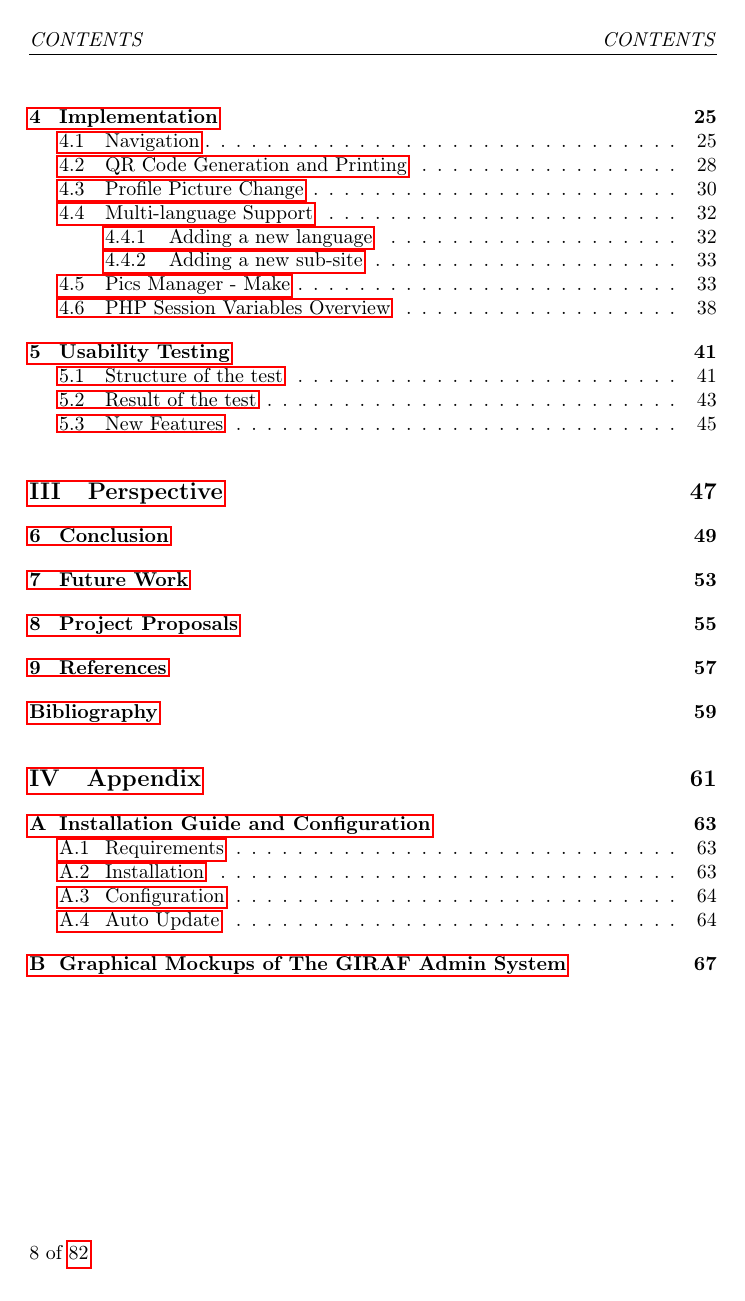
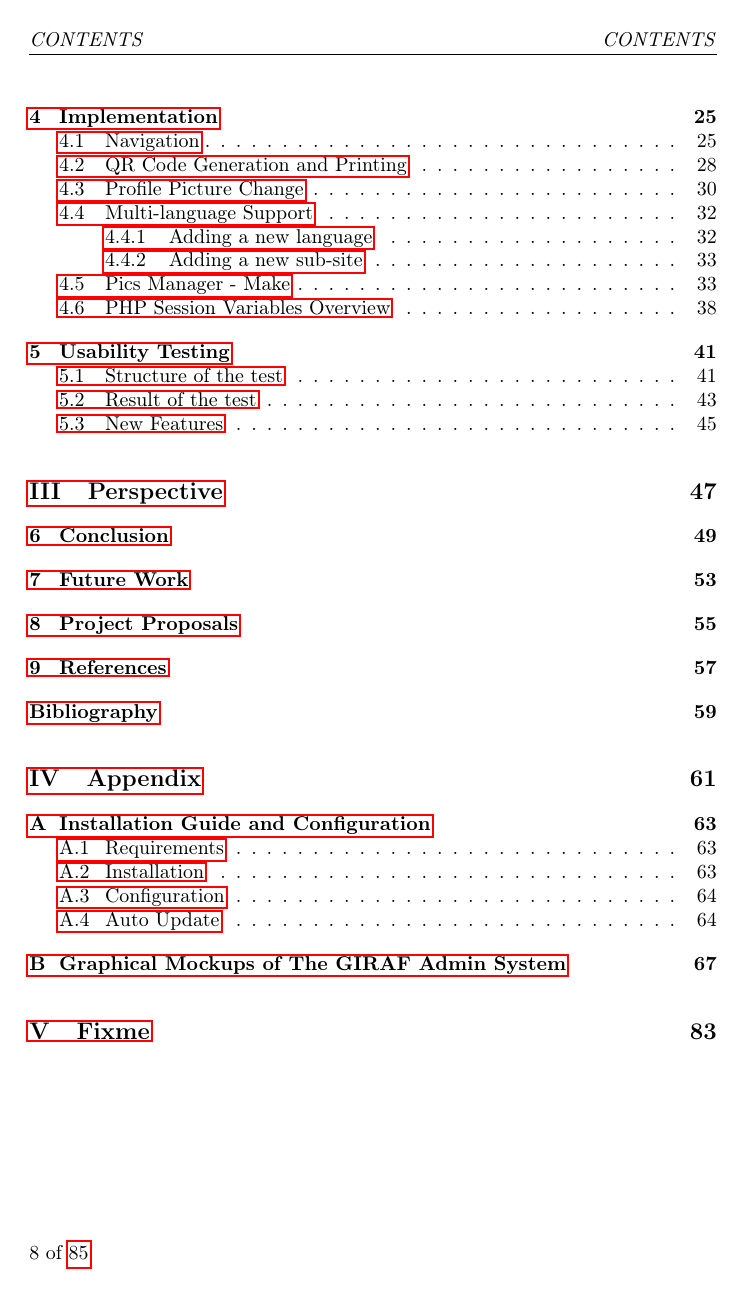
Before and after one commit to Zucka/girafAdmin, a LaTeX thesis (report/draft.tex, which reads report/fxenvlayoutcolor.sty, report/fxtargetlayoutcolor.sty, report/fxthemecolor.sty): page 8 of 82 before the commit and page 8 of 85 after it. Compiled offline with pdfLaTeX.

Commit message:
Added .sty files needed for Windows to compile report and forced draft.tex to write fixme notes in seperate part.

```diff
--- /dev/null
+++ b/report/fxenvlayoutcolor.sty
@@ -0,0 +1,62 @@
+%%
+%% This is file `fxenvlayoutcolor.sty',
+%% generated with the docstrip utility.
+%%
+%% The original source files were:
+%%
+%% fixme.dtx  (with options: `fxenvlayoutcolor')
+%%
+
+
+%% Copyright (C) 1998-2002, 2004-2007, 2009, 2013 Didier Verna
+
+%% This file is part of FiXme.
+
+%% FiXme may be distributed and/or modified under the
+%% conditions of the LaTeX Project Public License, either version 1.1
+%% of this license or (at your option) any later version.
+%% The latest version of this license is in
+%% http://www.latex-project.org/lppl.txt
+%% and version 1.1 or later is part of all distributions of LaTeX
+%% version 1999/06/01 or later.
+
+%% FiXme consists of the files listed in the file `README'.
+
+%% \CharacterTable
+%%  {Upper-case    \A\B\C\D\E\F\G\H\I\J\K\L\M\N\O\P\Q\R\S\T\U\V\W\X\Y\Z
+%%   Lower-case    \a\b\c\d\e\f\g\h\i\j\k\l\m\n\o\p\q\r\s\t\u\v\w\x\y\z
+%%   Digits        \0\1\2\3\4\5\6\7\8\9
+%%   Exclamation   \!     Double quote  \"     Hash (number) \#
+%%   Dollar        \$     Percent       \%     Ampersand     \&
+%%   Acute accent  \'     Left paren    \(     Right paren   \)
+%%   Asterisk      \*     Plus          \+     Comma         \,
+%%   Minus         \-     Point         \.     Solidus       \/
+%%   Colon         \:     Semicolon     \;     Less than     \<
+%%   Equals        \=     Greater than  \>     Question mark \?
+%%   Commercial at \@     Left bracket  \[     Backslash     \\
+%%   Right bracket \]     Circumflex    \^     Underscore    \_
+%%   Grave accent  \`     Left brace    \{     Vertical bar  \|
+%%   Right brace   \}     Tilde         \~}
+\NeedsTeXFormat{LaTeX2e}
+\FXProvidesEnvLayout{color}
+
+\RequirePackage{color}
+
+\providecommand*\@fxdocolon[1]{%
+  \ifthenelse{\equal{#1}{}}{\def\@fxcolon{}}{\def\@fxcolon{: }}}
+
+\definecolor{fxnote}{rgb}{0.0000,0.6000,0.0000}
+\definecolor{fxwarning}{rgb}{1.0000,0.5490,0.0000}
+\definecolor{fxerror}{rgb}{1.0000,0.2706,0.0000}
+\definecolor{fxfatal}{rgb}{1.0000,0.0000,0.0000}
+
+\fxsetface{env}{}
+
+\newcommand*\FXEnvLayoutColorBegin[2]{%
+  \@fxdocolon{#2}%
+  \@fxuseface{env}\color{fx#1}\ignorespaces#2\@fxcolon\ignorespaces}
+\newcommand*\FXEnvLayoutColorEnd[2]{}
+\FXRegisterEnvLayout{color}{\FXEnvLayoutColorBegin}{\FXEnvLayoutColorEnd}
+\endinput
+%%
+%% End of file `fxenvlayoutcolor.sty'.
--- /dev/null
+++ b/report/fxtargetlayoutcolor.sty
@@ -0,0 +1,57 @@
+%%
+%% This is file `fxtargetlayoutcolor.sty',
+%% generated with the docstrip utility.
+%%
+%% The original source files were:
+%%
+%% fixme.dtx  (with options: `fxtargetlayoutcolor')
+%%
+
+
+%% Copyright (C) 1998-2002, 2004-2007, 2009, 2013 Didier Verna
+
+%% This file is part of FiXme.
+
+%% FiXme may be distributed and/or modified under the
+%% conditions of the LaTeX Project Public License, either version 1.1
+%% of this license or (at your option) any later version.
+%% The latest version of this license is in
+%% http://www.latex-project.org/lppl.txt
+%% and version 1.1 or later is part of all distributions of LaTeX
+%% version 1999/06/01 or later.
+
+%% FiXme consists of the files listed in the file `README'.
+
+%% \CharacterTable
+%%  {Upper-case    \A\B\C\D\E\F\G\H\I\J\K\L\M\N\O\P\Q\R\S\T\U\V\W\X\Y\Z
+%%   Lower-case    \a\b\c\d\e\f\g\h\i\j\k\l\m\n\o\p\q\r\s\t\u\v\w\x\y\z
+%%   Digits        \0\1\2\3\4\5\6\7\8\9
+%%   Exclamation   \!     Double quote  \"     Hash (number) \#
+%%   Dollar        \$     Percent       \%     Ampersand     \&
+%%   Acute accent  \'     Left paren    \(     Right paren   \)
+%%   Asterisk      \*     Plus          \+     Comma         \,
+%%   Minus         \-     Point         \.     Solidus       \/
+%%   Colon         \:     Semicolon     \;     Less than     \<
+%%   Equals        \=     Greater than  \>     Question mark \?
+%%   Commercial at \@     Left bracket  \[     Backslash     \\
+%%   Right bracket \]     Circumflex    \^     Underscore    \_
+%%   Grave accent  \`     Left brace    \{     Vertical bar  \|
+%%   Right brace   \}     Tilde         \~}
+\NeedsTeXFormat{LaTeX2e}
+\FXProvidesTargetLayout{color}
+
+\RequirePackage{color}
+\definecolor{fxnote}{rgb}{0.0000,0.6000,0.0000}
+\definecolor{fxwarning}{rgb}{1.0000,0.5490,0.0000}
+\definecolor{fxerror}{rgb}{1.0000,0.2706,0.0000}
+\definecolor{fxfatal}{rgb}{1.0000,0.0000,0.0000}
+
+\definecolor{fxtarget}{rgb}{0.3725,0.6196,0.6275}
+
+\fxsetface{target}{}
+
+\newcommand\FXTargetLayoutColor[2]{\@fxuseface{target}\color{fxtarget}#2}
+\FXRegisterTargetLayout{color}{\FXTargetLayoutColor}
+\endinput
+%%
+%% End of file `fxtargetlayoutcolor.sty'.
--- /dev/null
+++ b/report/fxthemecolor.sty
@@ -0,0 +1,87 @@
+%%
+%% This is file `fxthemecolor.sty',
+%% generated with the docstrip utility.
+%%
+%% The original source files were:
+%%
+%% fixme.dtx  (with options: `fxthemecolor')
+%%
+
+
+%% Copyright (C) 1998-2002, 2004-2007, 2009, 2013 Didier Verna
+
+%% This file is part of FiXme.
+
+%% FiXme may be distributed and/or modified under the
+%% conditions of the LaTeX Project Public License, either version 1.1
+%% of this license or (at your option) any later version.
+%% The latest version of this license is in
+%% http://www.latex-project.org/lppl.txt
+%% and version 1.1 or later is part of all distributions of LaTeX
+%% version 1999/06/01 or later.
+
+%% FiXme consists of the files listed in the file `README'.
+
+%% \CharacterTable
+%%  {Upper-case    \A\B\C\D\E\F\G\H\I\J\K\L\M\N\O\P\Q\R\S\T\U\V\W\X\Y\Z
+%%   Lower-case    \a\b\c\d\e\f\g\h\i\j\k\l\m\n\o\p\q\r\s\t\u\v\w\x\y\z
+%%   Digits        \0\1\2\3\4\5\6\7\8\9
+%%   Exclamation   \!     Double quote  \"     Hash (number) \#
+%%   Dollar        \$     Percent       \%     Ampersand     \&
+%%   Acute accent  \'     Left paren    \(     Right paren   \)
+%%   Asterisk      \*     Plus          \+     Comma         \,
+%%   Minus         \-     Point         \.     Solidus       \/
+%%   Colon         \:     Semicolon     \;     Less than     \<
+%%   Equals        \=     Greater than  \>     Question mark \?
+%%   Commercial at \@     Left bracket  \[     Backslash     \\
+%%   Right bracket \]     Circumflex    \^     Underscore    \_
+%%   Grave accent  \`     Left brace    \{     Vertical bar  \|
+%%   Right brace   \}     Tilde         \~}
+\NeedsTeXFormat{LaTeX2e}
+\FXProvidesTheme{color}
+
+\RequirePackage{color}
+
+\FXRequireEnvLayout{color}
+\FXRequireTargetLayout{color}
+
+\fxsetface{inline}{}
+
+\renewcommand*\FXLayoutFootnote[3]{%
+  \@fxdocolon{#3}%
+  \footnote{\color{fx#1}\ignorespaces#3\@fxcolon#2}}
+\renewcommand*\FXLayoutMargin[3]{%
+  \@fxdocolon{#3}%
+  \marginpar[%
+  \raggedleft\@fxuseface{margin}\color{fx#1}\ignorespaces#3\@fxcolon#2]{%
+    \raggedright\@fxuseface{margin}\color{fx#1}\ignorespaces#3\@fxcolon#2}}
+\renewcommand*\FXLayoutMarginClue[3]{%
+  \marginpar[\raggedleft\@fxuseface{margin}\color{fx#1}\ignorespaces#3!]{%
+    \raggedright\@fxuseface{margin}\color{fx#1}\ignorespaces#3!}}
+\renewcommand*\FXLayoutInline[3]{%
+  \@fxdocolon{#3}%
+  {\@fxuseface{inline}\color{fx#1}\ignorespaces#3\@fxcolon#2}}
+\renewcommand*\FXLayoutIndex[3]{%
+  \iffx@mode@multiuser%
+    \index{***@\fixmeindexname:%
+      !\@nameuse{@fx#1key}@\fxnotesname{#1}:%
+      !{\color{fx#1}\@nameuse{thefx#1count}: #3: #2}}%
+    \index{***#3@\fixmeindexname{} (#3):%
+      !\@nameuse{@fx#1key}@\fxnotesname{#1}:%
+      !{\color{fx#1}\@nameuse{thefx#1count}: #2}}%
+  \else%
+    \index{***@\fixmeindexname:%
+      !\@nameuse{@fx#1key}@\fxnotesname{#1}:%
+      !{\color{fx#1}\@nameuse{thefx#1count}: #2}}%
+  \fi}
+
+\renewcommand*\FXLayoutContentsLine[3]{%
+  \@fxdocolon{#3}%
+  \iffx@mode@multiuser%
+    \fxaddcontentsline{\color{fx#1}\ignorespaces#3\@fxcolon#2}%
+  \else%
+    \fxaddcontentsline{\color{fx#1}#2}%
+  \fi}
+\endinput
+%%
+%% End of file `fxthemecolor.sty'.
```
Also changed, not shown: report/draft.tex (+4 -0 lines), report/fxenvlayoutcolorsig.sty (added, +63 -0 lines), 1 other file.
